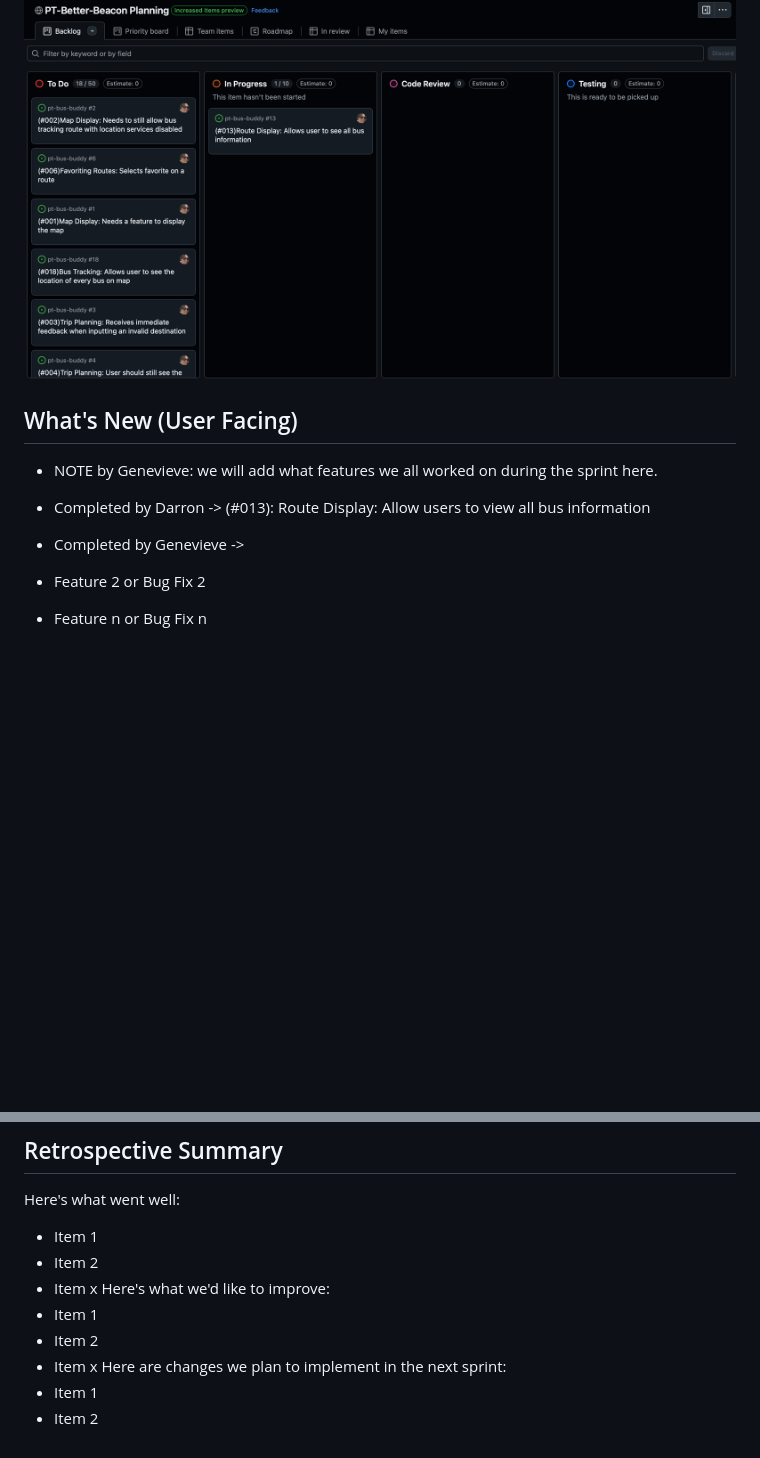
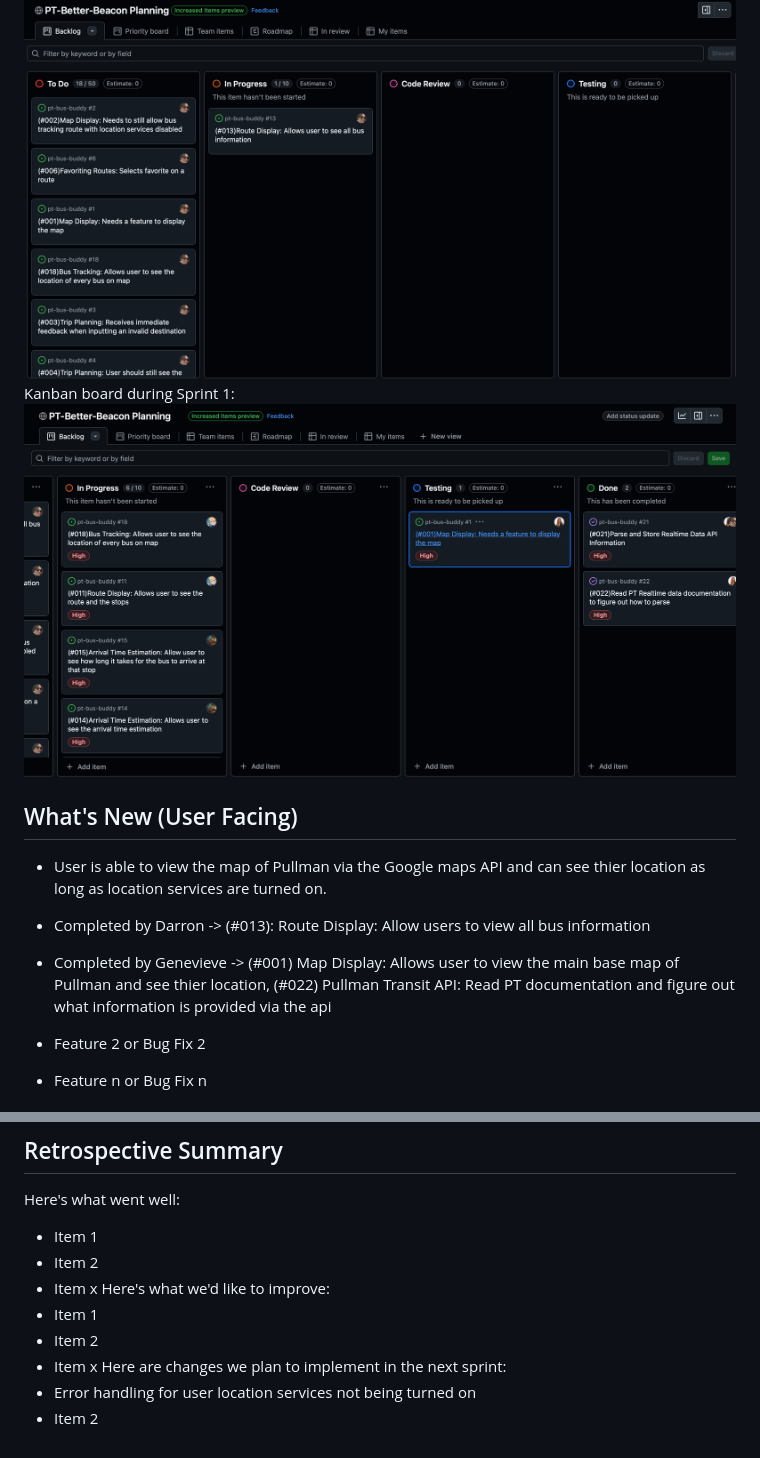
Before and after one commit to pt-bus-buddy/pt-bus-buddy, a Markdown page: sprint_report_1.md, 2 parts joined by grey strips. Rendered like a GitHub page; pictures changed too: sprintReport1Images/middleofsprint.png (added); blank space fills up the shorter version.

Commit message:
updated sprint report with my feature

```diff
--- a/sprint_report_1.md
+++ b/sprint_report_1.md
@@ -5,11 +5,13 @@ Video Link:
 ## Kanban Board Progress
 Kanban board before Sprint 1:
 ![Kanban Board Before/Early in Sprint](sprintReport1Images/before.png)
+Kanban board during Sprint 1:
+![Kanban Board During/Mid Sprint](sprintReport1Images/middleofsprint.png)
 ## What's New (User Facing)
-* NOTE by Genevieve: we will add what features we all worked on during the sprint here.
+* User is able to view the map of Pullman via the Google maps API and can see thier location as long as location services are turned on.
 
 * Completed by Darron -> (#013): Route Display: Allow users to view all bus information
-* Completed by Genevieve ->
+* Completed by Genevieve -> (#001) Map Display: Allows user to view the main base map of Pullman and see thier location, (#022) Pullman Transit API: Read PT documentation and figure out what information is provided via the api
 * Feature 2 or Bug Fix 2
 * Feature n or Bug Fix n
 ## Work Summary (Developer Facing)
@@ -71,5 +73,5 @@ Here's what we'd like to improve:
 * Item 2
 * Item x
 Here are changes we plan to implement in the next sprint:
-* Item 1
+* Error handling for user location services not being turned on
 * Item 2
```
Also changed, not shown: other parts of sprint_report_1.md (+2 -2 lines).
